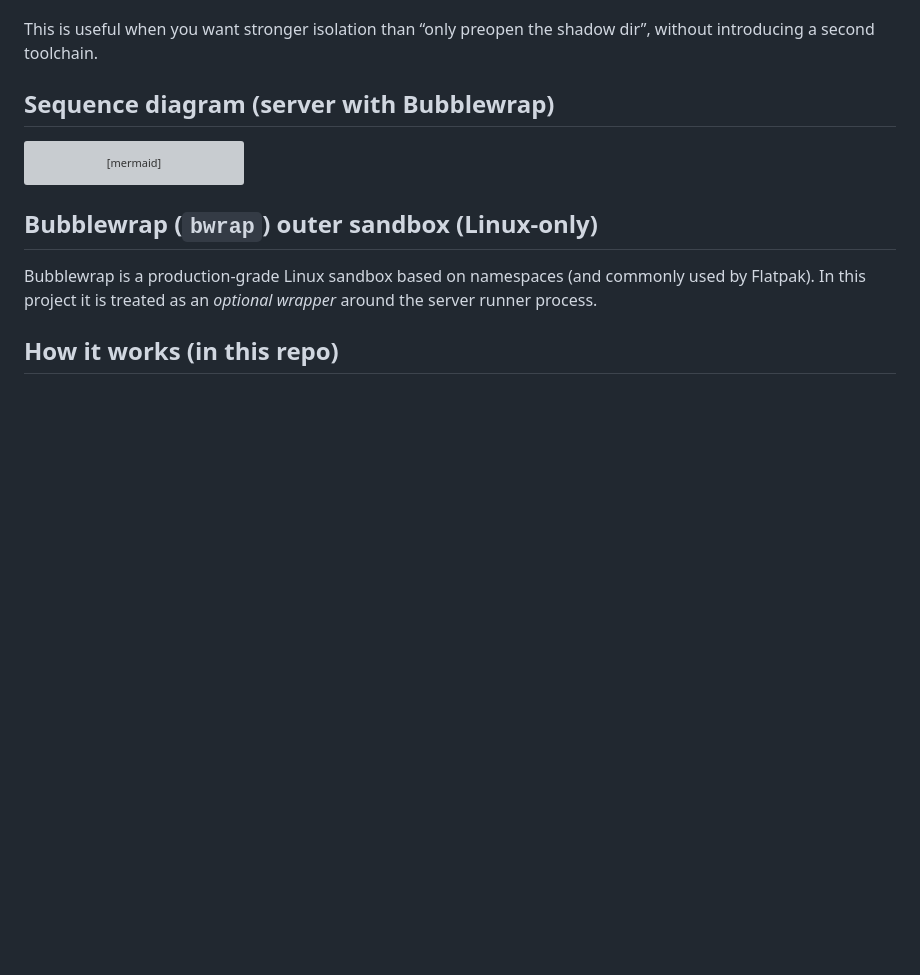
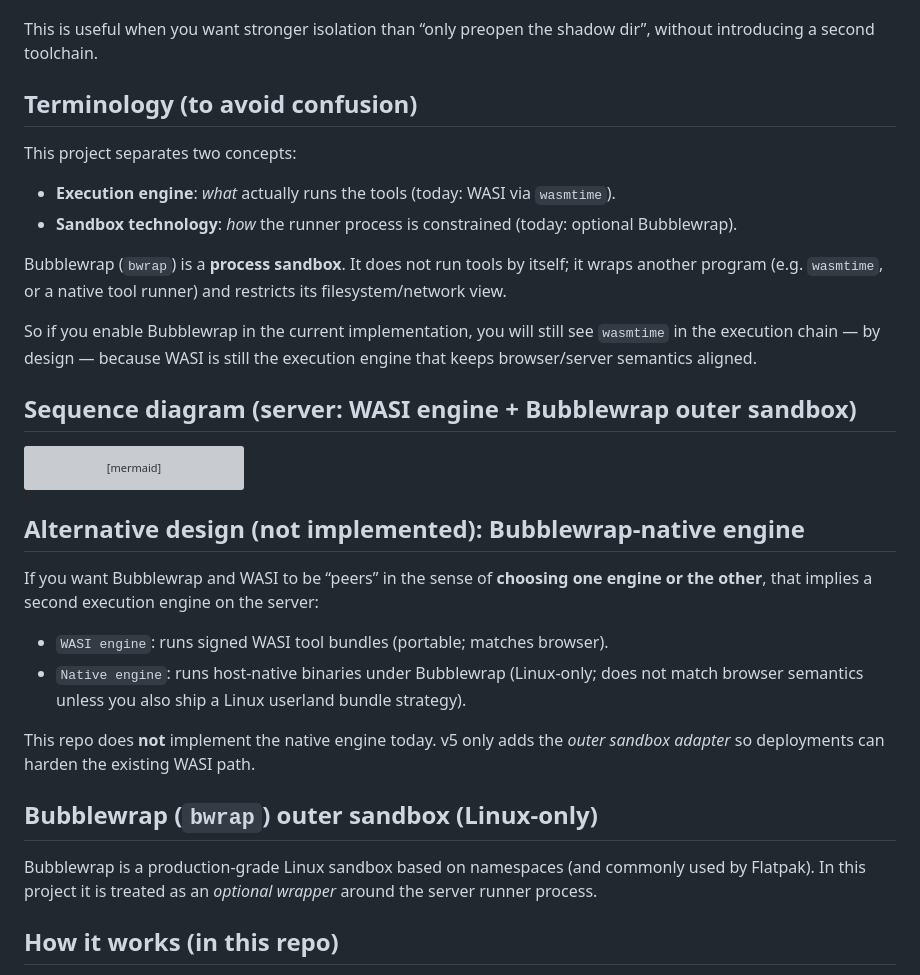
Before and after one commit to lemonhall/openagentic-sdk-ts, a Markdown page: docs/guide/sandboxing.md, the part around the change. Rendered like a GitHub page; blank space fills up the shorter version; grey boxes are pictures that could not be loaded.

````diff
--- a/docs/guide/sandboxing.md
+++ b/docs/guide/sandboxing.md
@@ -24,7 +24,18 @@ On the server you can add an **outer sandbox** around the WASI runner process (
 
 This is useful when you want stronger isolation than “only preopen the shadow dir”, without introducing a second toolchain.
 
-## Sequence diagram (server with Bubblewrap)
+## Terminology (to avoid confusion)
+
+This project separates two concepts:
+
+- **Execution engine**: *what* actually runs the tools (today: WASI via `wasmtime`).
+- **Sandbox technology**: *how* the runner process is constrained (today: optional Bubblewrap).
+
+Bubblewrap (`bwrap`) is a **process sandbox**. It does not run tools by itself; it wraps another program (e.g. `wasmtime`, or a native tool runner) and restricts its filesystem/network view.
+
+So if you enable Bubblewrap in the current implementation, you will still see `wasmtime` in the execution chain — by design — because WASI is still the execution engine that keeps browser/server semantics aligned.
+
+## Sequence diagram (server: WASI engine + Bubblewrap outer sandbox)
 
 ```mermaid
 sequenceDiagram
@@ -56,6 +67,15 @@ sequenceDiagram
   TR-->>A: tool result
   A-->>U: assistant message
 ```
+
+## Alternative design (not implemented): Bubblewrap-native engine
+
+If you want Bubblewrap and WASI to be “peers” in the sense of **choosing one engine or the other**, that implies a second execution engine on the server:
+
+- `WASI engine`: runs signed WASI tool bundles (portable; matches browser).
+- `Native engine`: runs host-native binaries under Bubblewrap (Linux-only; does not match browser semantics unless you also ship a Linux userland bundle strategy).
+
+This repo does **not** implement the native engine today. v5 only adds the *outer sandbox adapter* so deployments can harden the existing WASI path.
 
 ## Bubblewrap (`bwrap`) outer sandbox (Linux-only)
 
````
Also changed, not shown: docs/guide/sandboxing.zh-CN.md (+21 -1 lines).
